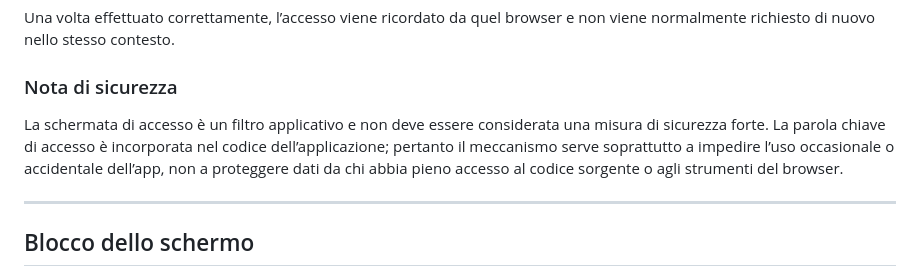
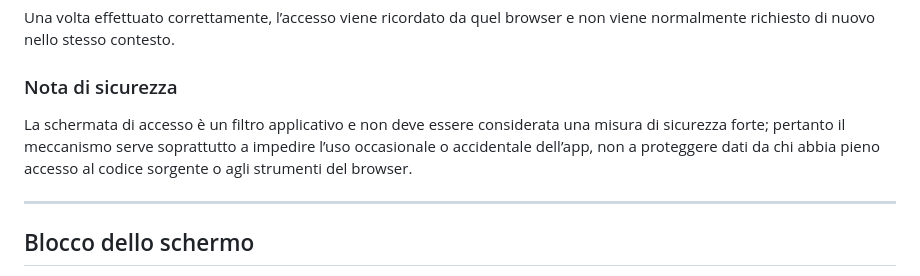
Before and after one commit to giana-fanta/FantaTool, a Markdown page: README.md, the part around the change. GitHub-like rendering.

Commit message:
Refactor security note for clarity

```diff
--- a/README.md
+++ b/README.md
@@ -62,7 +62,7 @@ Una volta effettuato correttamente, l’accesso viene ricordato da quel browser
 
 ### Nota di sicurezza
 
-La schermata di accesso è un filtro applicativo e non deve essere considerata una misura di sicurezza forte. La parola chiave di accesso è incorporata nel codice dell’applicazione; pertanto il meccanismo serve soprattutto a impedire l’uso occasionale o accidentale dell’app, non a proteggere dati da chi abbia pieno accesso al codice sorgente o agli strumenti del browser.
+La schermata di accesso è un filtro applicativo e non deve essere considerata una misura di sicurezza forte; pertanto il meccanismo serve soprattutto a impedire l’uso occasionale o accidentale dell’app, non a proteggere dati da chi abbia pieno accesso al codice sorgente o agli strumenti del browser.
 
 ---
 
```
